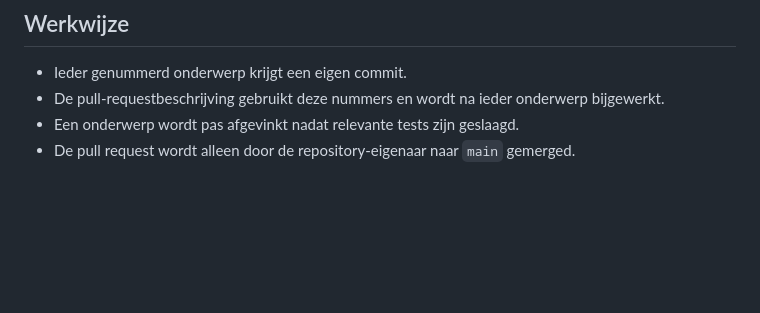
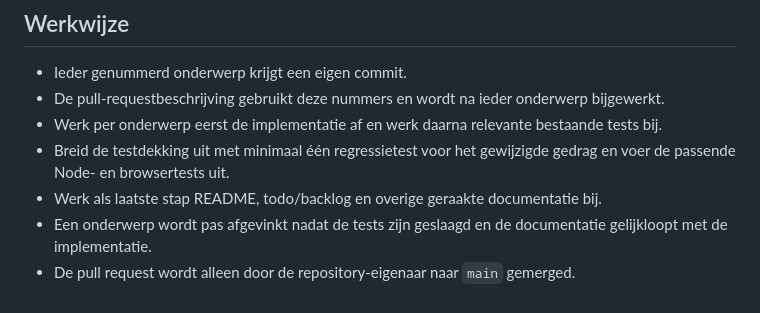
Before and after one commit to TimZegveld/exploding-dinos, a Markdown page: PLAYTHROUGH_BACKLOG.md, the part around the change. Rendered like a GitHub page; blank space fills up the shorter version.

Commit message:
Define backlog completion workflow

```diff
--- a/PLAYTHROUGH_BACKLOG.md
+++ b/PLAYTHROUGH_BACKLOG.md
@@ -49,5 +49,8 @@ Status: `[ ]` open, `[-]` bezig, `[x]` klaar.
 
 - Ieder genummerd onderwerp krijgt een eigen commit.
 - De pull-requestbeschrijving gebruikt deze nummers en wordt na ieder onderwerp bijgewerkt.
-- Een onderwerp wordt pas afgevinkt nadat relevante tests zijn geslaagd.
+- Werk per onderwerp eerst de implementatie af en werk daarna relevante bestaande tests bij.
+- Breid de testdekking uit met minimaal één regressietest voor het gewijzigde gedrag en voer de passende Node- en browsertests uit.
+- Werk als laatste stap README, todo/backlog en overige geraakte documentatie bij.
+- Een onderwerp wordt pas afgevinkt nadat de tests zijn geslaagd en de documentatie gelijkloopt met de implementatie.
 - De pull request wordt alleen door de repository-eigenaar naar `main` gemerged.
```
